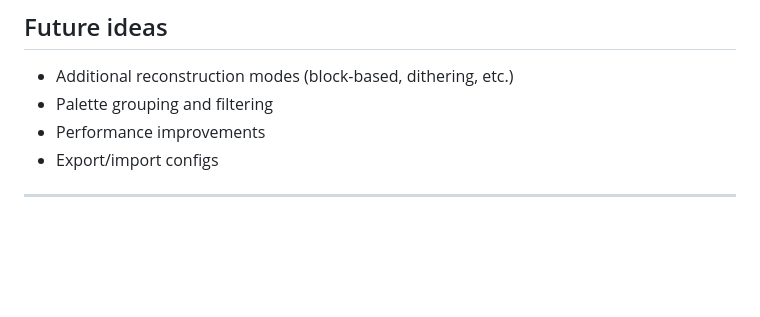
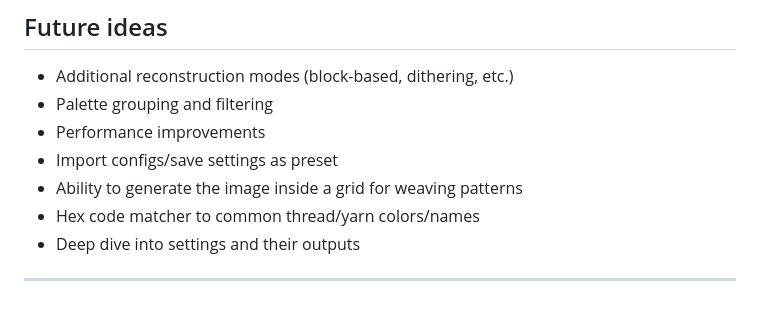
Before and after one commit to KorWolf/WolfWeaver, a Markdown page: README.md, the part around one of its changes. Rendered like a GitHub page; blank space fills up the shorter version.

Commit message:
docs: more deets yo... i should realy sleep

```diff
--- a/README.md
+++ b/README.md
@@ -343,6 +348,9 @@ https://www.tumblr.com/teawitch/812178955121623040?source=share
 * Additional reconstruction modes (block-based, dithering, etc.)
 * Palette grouping and filtering
 * Performance improvements
-* Export/import configs
+* Import configs/save settings as preset
+* Ability to generate the image inside a grid for weaving patterns
+* Hex code matcher to common thread/yarn colors/names
+* Deep dive into settings and their outputs
 
 ---
```
Also changed, not shown: other parts of README.md (+5 -0 lines).
